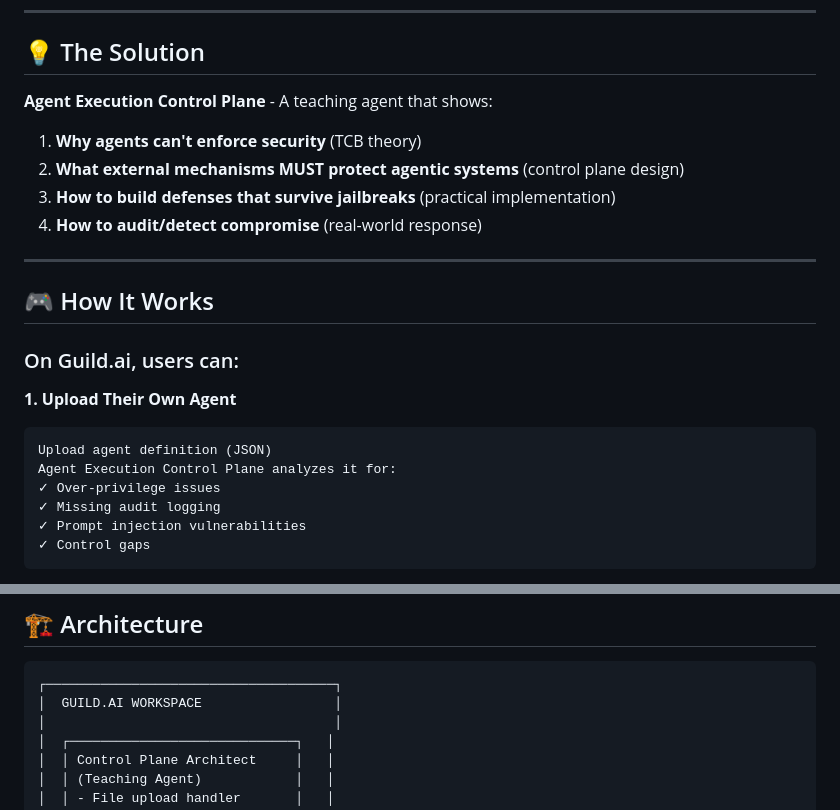
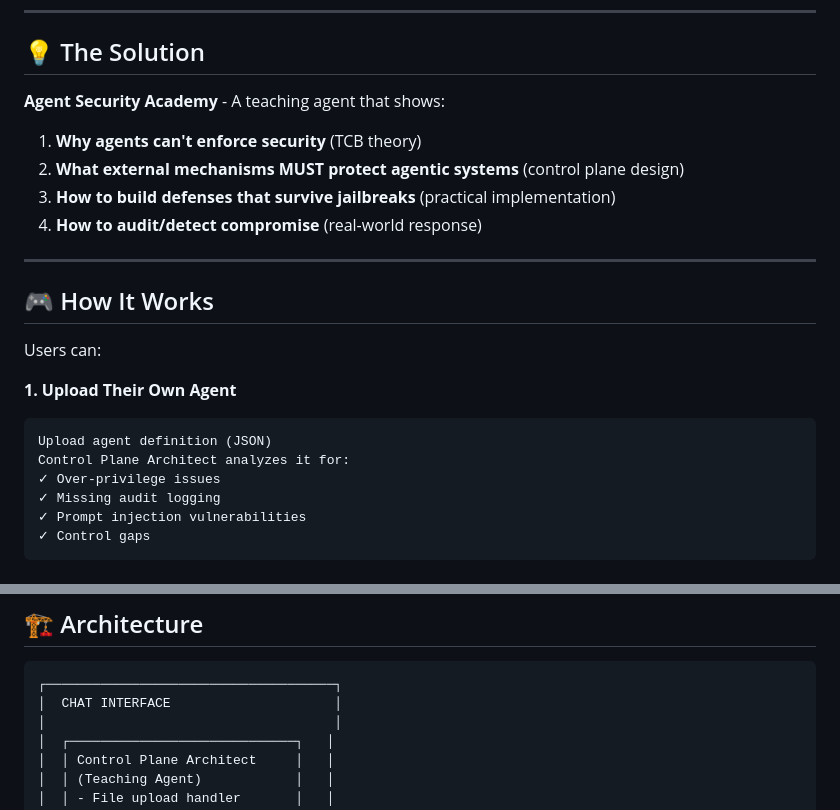
Before and after one commit to TessaAnselm/The-Vuln-Muncher, a Markdown page: README.md, 2 parts joined by grey strips. Drawn GitHub-style.

````diff
--- a/README.md
+++ b/README.md
@@ -20,7 +20,7 @@
 
 ## 💡 The Solution
 
-**Agent Execution Control Plane** - A teaching agent that shows:
+**Agent Security Academy** - A teaching agent that shows:
 
 1. **Why agents can't enforce security** (TCB theory)
 2. **What external mechanisms MUST protect agentic systems** (control plane design)
@@ -31,12 +31,12 @@
 
 ## 🎮 How It Works
 
-### On Guild.ai, users can:
+Users can:
 
 **1. Upload Their Own Agent**
 ```
 Upload agent definition (JSON)
-Agent Execution Control Plane analyzes it for:
+Control Plane Architect analyzes it for:
 ✓ Over-privilege issues
 ✓ Missing audit logging
 ✓ Prompt injection vulnerabilities
@@ -73,7 +73,7 @@ Learn by attacking, comparing, and understanding.
 
 ```
 ┌─────────────────────────────────────┐
-│  GUILD.AI WORKSPACE                 │
+│  CHAT INTERFACE                     │
 │                                     │
 │  ┌─────────────────────────────┐   │
 │  │ Control Plane Architect     │   │
````
Also changed, not shown: other parts of README.md (+14 -99 lines).
